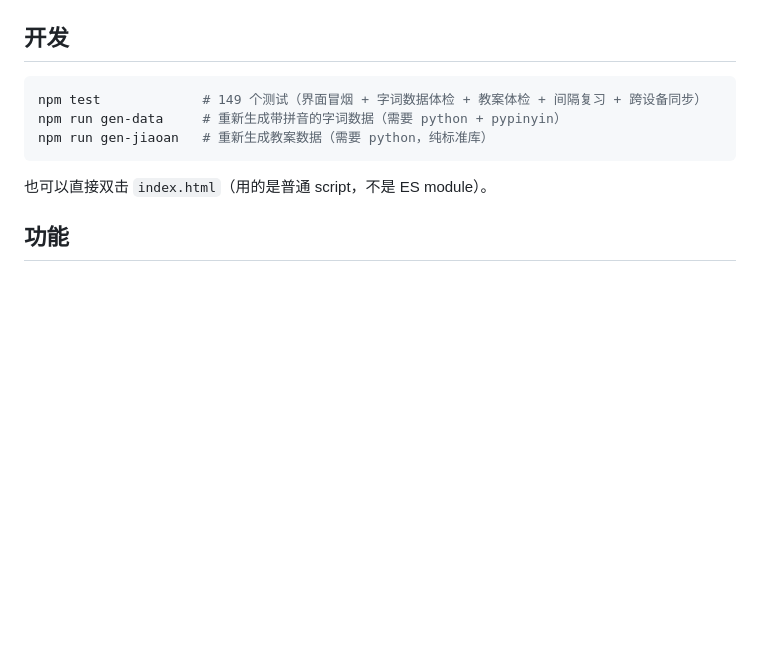
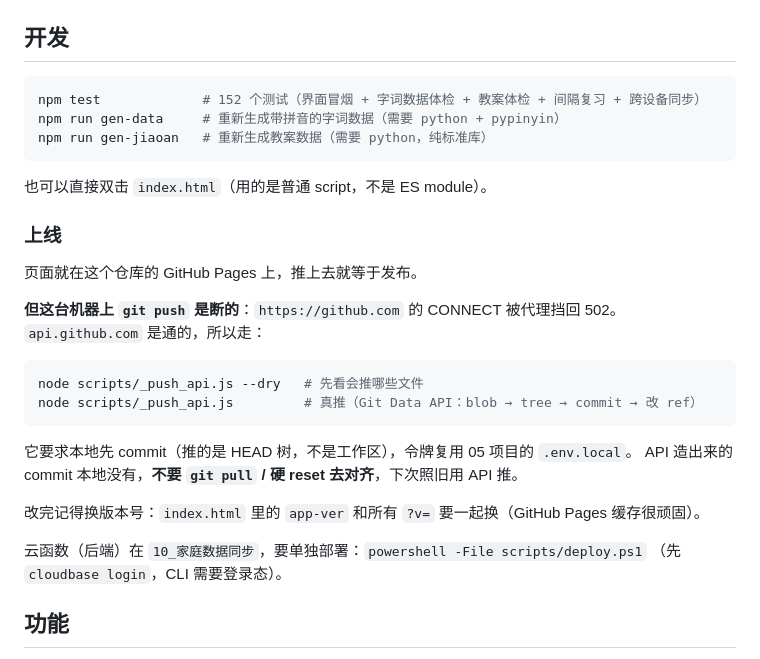
Before and after one commit to halcyon0207/chinese-coach, a Markdown page: README.md, the part around the change. GitHub-like rendering; blank space fills up the shorter version.

Commit message:
README：补上线说明（这台机器 git push 被代理挡，走 API 推；云函数需单独部署）

````diff
--- a/README.md
+++ b/README.md
@@ -175,12 +175,32 @@ pypinyin 只会给最常用的 **jiàng** —— 直接生成就是教错的。
 ## 开发
 
 ```bash
-npm test             # 149 个测试（界面冒烟 + 字词数据体检 + 教案体检 + 间隔复习 + 跨设备同步）
+npm test             # 152 个测试（界面冒烟 + 字词数据体检 + 教案体检 + 间隔复习 + 跨设备同步）
 npm run gen-data     # 重新生成带拼音的字词数据（需要 python + pypinyin）
 npm run gen-jiaoan   # 重新生成教案数据（需要 python，纯标准库）
 ```
 
 也可以直接双击 `index.html`（用的是普通 script，不是 ES module）。
+
+### 上线
+
+页面就在这个仓库的 GitHub Pages 上，推上去就等于发布。
+
+**但这台机器上 `git push` 是断的**：`https://github.com` 的 CONNECT 被代理挡回 502。
+`api.github.com` 是通的，所以走：
+
+```bash
+node scripts/_push_api.js --dry   # 先看会推哪些文件
+node scripts/_push_api.js         # 真推（Git Data API：blob → tree → commit → 改 ref）
+```
+
+它要求本地先 commit（推的是 HEAD 树，不是工作区），令牌复用 05 项目的 `.env.local`。
+API 造出来的 commit 本地没有，**不要 `git pull` / 硬 reset 去对齐**，下次照旧用 API 推。
+
+改完记得换版本号：`index.html` 里的 `app-ver` 和所有 `?v=` 要一起换（GitHub Pages 缓存很顽固）。
+
+云函数（后端）在 `10_家庭数据同步`，要单独部署：`powershell -File scripts/deploy.ps1`
+（先 `cloudbase login`，CLI 需要登录态）。
 
 ## 功能
 
````
